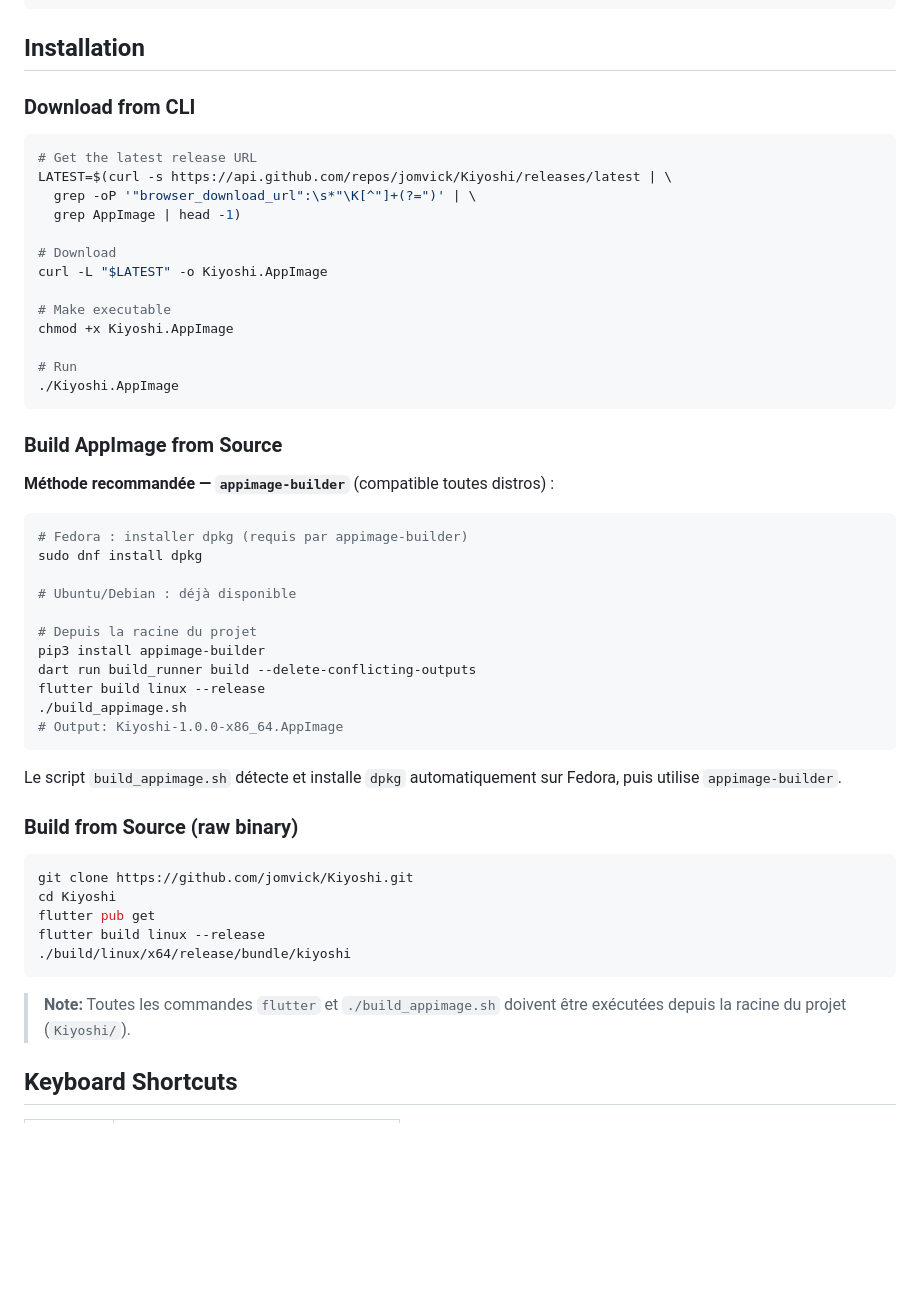
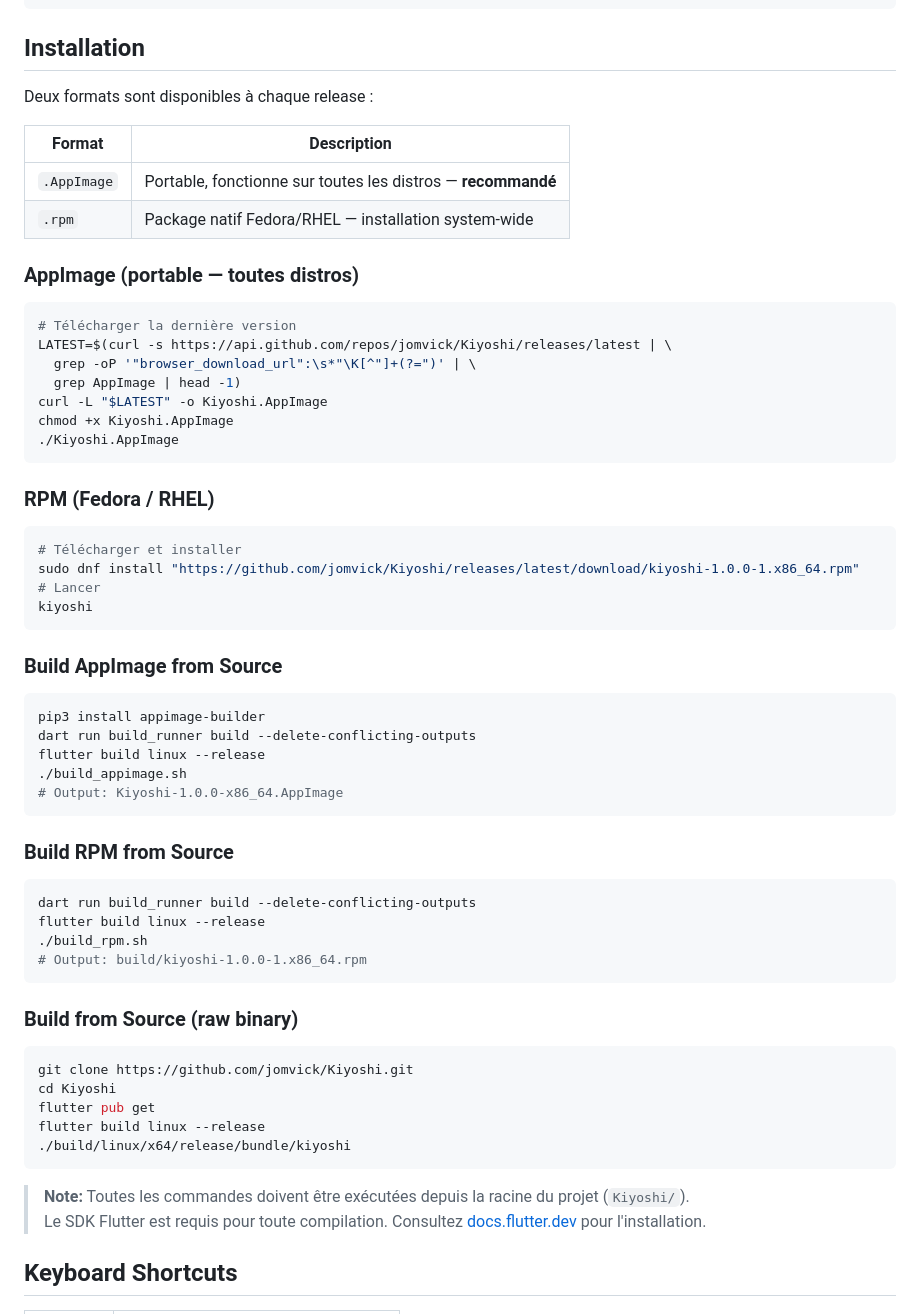
Before and after one commit to jomvick/Kiyoshi, a Markdown page: README.md, the part around one of its changes. Rendered like a GitHub page; blank space fills up the shorter version.

Commit message:
docs: update README with RPM + AppImage dual packaging

````diff
--- a/README.md
+++ b/README.md
@@ -117,35 +119,37 @@ lib/
 
 ## Installation
 
-### Download from CLI
+Deux formats sont disponibles à chaque release :
+
+| Format | Description |
+|--------|-------------|
+| `.AppImage` | Portable, fonctionne sur toutes les distros — **recommandé** |
+| `.rpm` | Package natif Fedora/RHEL — installation system-wide |
+
+### AppImage (portable — toutes distros)
 
 ```bash
-# Get the latest release URL
+# Télécharger la dernière version
 LATEST=$(curl -s https://api.github.com/repos/jomvick/Kiyoshi/releases/latest | \
   grep -oP '"browser_download_url":\s*"\K[^"]+(?=")' | \
   grep AppImage | head -1)
+curl -L "$LATEST" -o Kiyoshi.AppImage
+chmod +x Kiyoshi.AppImage
+./Kiyoshi.AppImage
+```
 
-# Download
-curl -L "$LATEST" -o Kiyoshi.AppImage
+### RPM (Fedora / RHEL)
 
-# Make executable
-chmod +x Kiyoshi.AppImage
-
-# Run
-./Kiyoshi.AppImage
+```bash
+# Télécharger et installer
+sudo dnf install "https://github.com/jomvick/Kiyoshi/releases/latest/download/kiyoshi-1.0.0-1.x86_64.rpm"
+# Lancer
+kiyoshi
 ```
 
 ### Build AppImage from Source
 
-**Méthode recommandée — `appimage-builder`** (compatible toutes distros) :
-
 ```bash
-# Fedora : installer dpkg (requis par appimage-builder)
-sudo dnf install dpkg
-
-# Ubuntu/Debian : déjà disponible
-
-# Depuis la racine du projet
 pip3 install appimage-builder
 dart run build_runner build --delete-conflicting-outputs
 flutter build linux --release
@@ -153,7 +157,14 @@ flutter build linux --release
 # Output: Kiyoshi-1.0.0-x86_64.AppImage
 ```
 
-Le script `build_appimage.sh` détecte et installe `dpkg` automatiquement sur Fedora, puis utilise `appimage-builder`.
+### Build RPM from Source
+
+```bash
+dart run build_runner build --delete-conflicting-outputs
+flutter build linux --release
+./build_rpm.sh
+# Output: build/kiyoshi-1.0.0-1.x86_64.rpm
+```
 
 ### Build from Source (raw binary)
 
@@ -165,7 +176,8 @@ flutter build linux --release
 ./build/linux/x64/release/bundle/kiyoshi
 ```
 
-> **Note:** Toutes les commandes `flutter` et `./build_appimage.sh` doivent être exécutées depuis la racine du projet (`Kiyoshi/`).
+> **Note:** Toutes les commandes doivent être exécutées depuis la racine du projet (`Kiyoshi/`).
+> Le SDK Flutter est requis pour toute compilation. Consultez [docs.flutter.dev](https://docs.flutter.dev/get-started/install/linux) pour l'installation.
 
 ## Keyboard Shortcuts
 
````
Also changed, not shown: other parts of README.md (+9 -13 lines).
